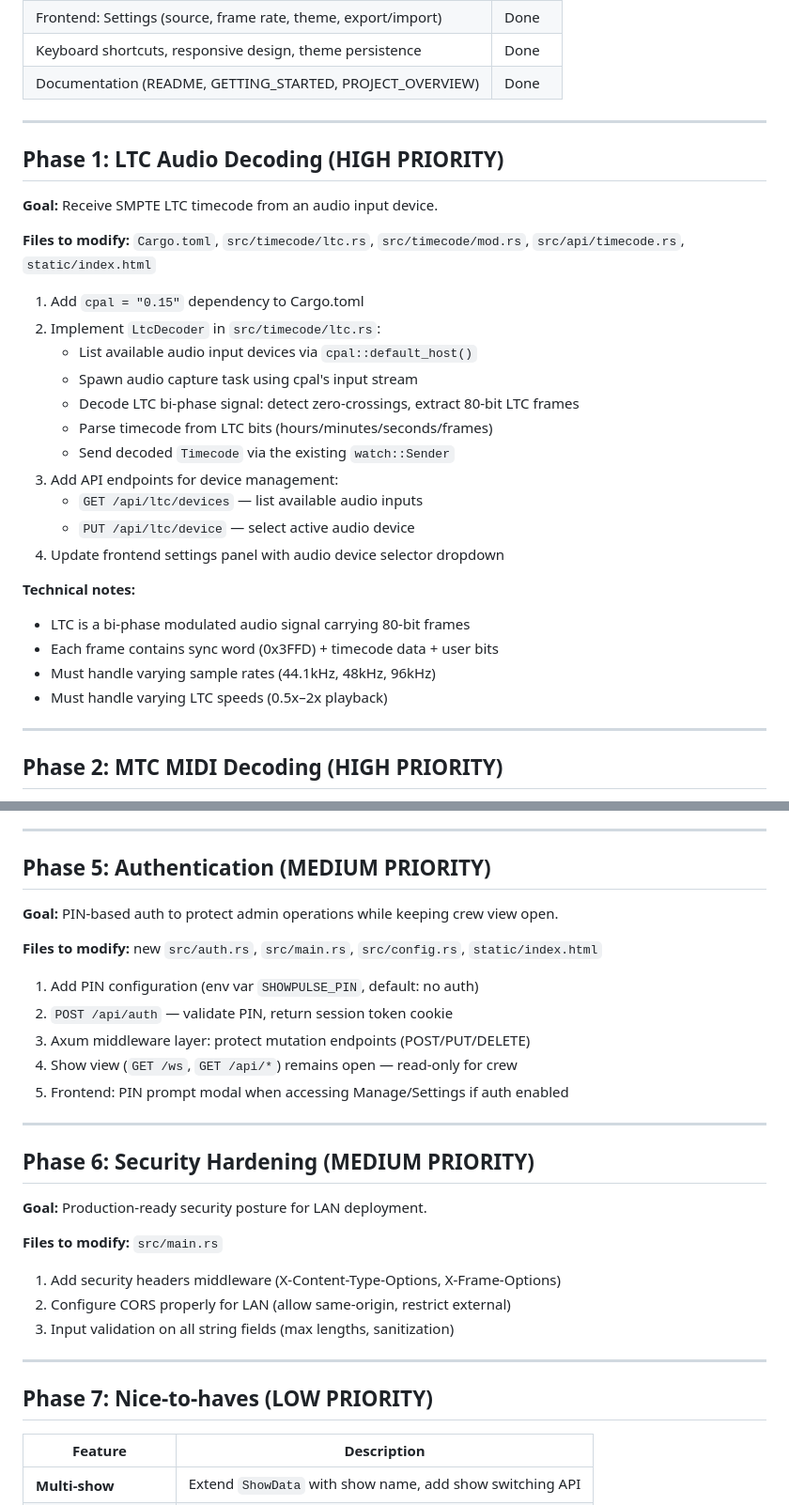
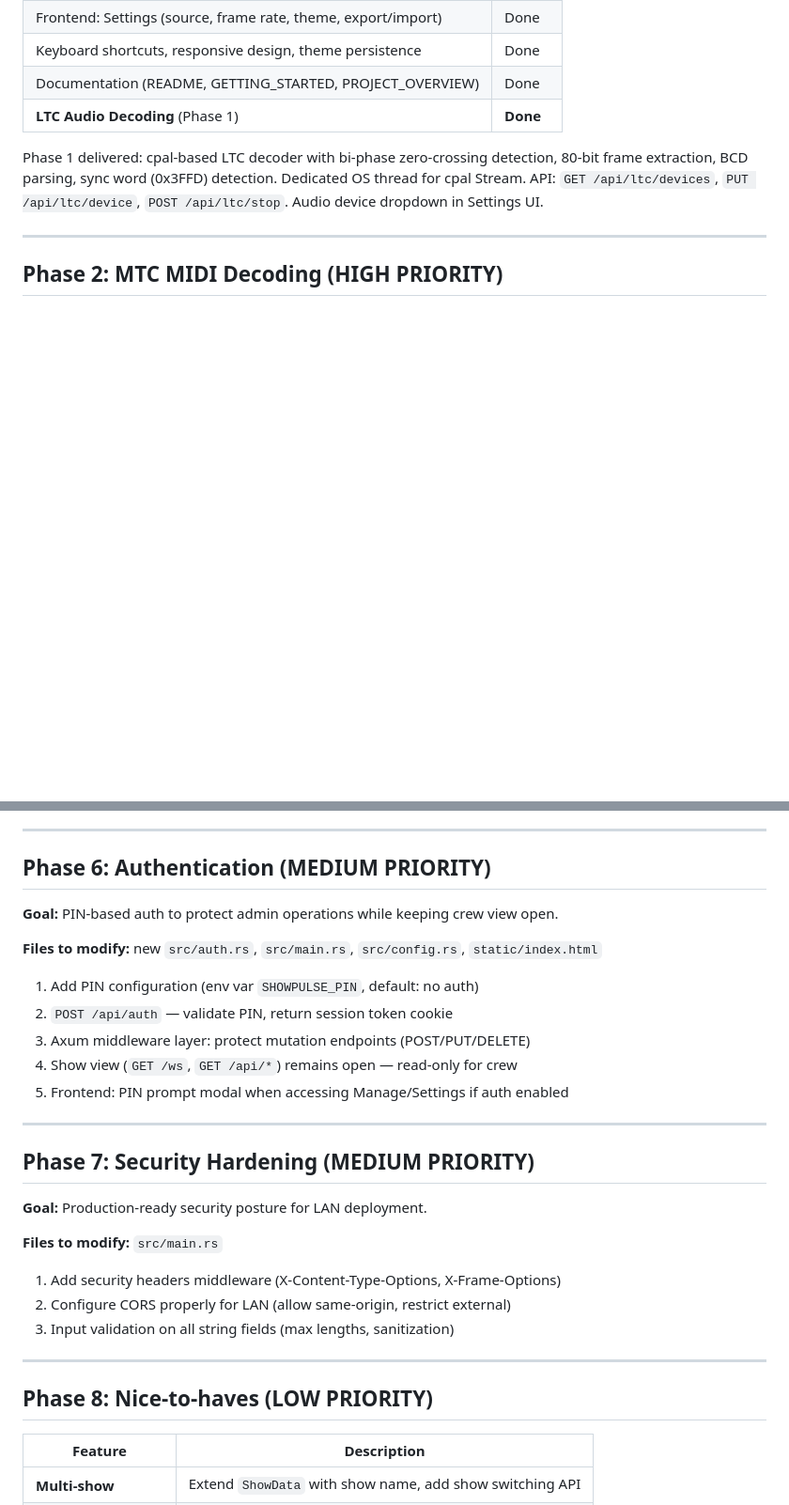
Before and after one commit to show-production/showpulse, a Markdown page: NEXT_IMPLEMENTATION_PLAN.md, 2 parts joined by grey strips. Shown at 94% size. Drawn GitHub-style; blank space fills up the shorter version.

```diff
--- a/NEXT_IMPLEMENTATION_PLAN.md
+++ b/NEXT_IMPLEMENTATION_PLAN.md
@@ -23,31 +23,12 @@ ShowPulse is a self-hosted Rust/Axum live show management platform. The core pip
 | Frontend: Settings (source, frame rate, theme, export/import) | Done |
 | Keyboard shortcuts, responsive design, theme persistence | Done |
 | Documentation (README, GETTING_STARTED, PROJECT_OVERVIEW) | Done |
+| **LTC Audio Decoding** (Phase 1) | **Done** |
 
----
-
-## Phase 1: LTC Audio Decoding (HIGH PRIORITY)
-**Goal:** Receive SMPTE LTC timecode from an audio input device.
-
-**Files to modify:** `Cargo.toml`, `src/timecode/ltc.rs`, `src/timecode/mod.rs`, `src/api/timecode.rs`, `static/index.html`
-
-1. Add `cpal = "0.15"` dependency to Cargo.toml
-2. Implement `LtcDecoder` in `src/timecode/ltc.rs`:
-   - List available audio input devices via `cpal::default_host()`
-   - Spawn audio capture task using cpal's input stream
-   - Decode LTC bi-phase signal: detect zero-crossings, extract 80-bit LTC frames
-   - Parse timecode from LTC bits (hours/minutes/seconds/frames)
-   - Send decoded `Timecode` via the existing `watch::Sender`
-3. Add API endpoints for device management:
-   - `GET /api/ltc/devices` — list available audio inputs
-   - `PUT /api/ltc/device` — select active audio device
-4. Update frontend settings panel with audio device selector dropdown
-
-**Technical notes:**
-- LTC is a bi-phase modulated audio signal carrying 80-bit frames
-- Each frame contains sync word (0x3FFD) + timecode data + user bits
-- Must handle varying sample rates (44.1kHz, 48kHz, 96kHz)
-- Must handle varying LTC speeds (0.5x–2x playback)
+Phase 1 delivered: cpal-based LTC decoder with bi-phase zero-crossing detection,
+80-bit frame extraction, BCD parsing, sync word (0x3FFD) detection. Dedicated OS thread
+for cpal Stream. API: `GET /api/ltc/devices`, `PUT /api/ltc/device`, `POST /api/ltc/stop`.
+Audio device dropdown in Settings UI.
 
 ---
 
@@ -113,7 +158,7 @@ ShowPulse is a self-hosted Rust/Axum live show management platform. The core pip
 
 ---
 
-## Phase 5: Authentication (MEDIUM PRIORITY)
+## Phase 6: Authentication (MEDIUM PRIORITY)
 **Goal:** PIN-based auth to protect admin operations while keeping crew view open.
 
 **Files to modify:** new `src/auth.rs`, `src/main.rs`, `src/config.rs`, `static/index.html`
@@ -126,7 +171,7 @@ ShowPulse is a self-hosted Rust/Axum live show management platform. The core pip
 
 ---
 
-## Phase 6: Security Hardening (MEDIUM PRIORITY)
+## Phase 7: Security Hardening (MEDIUM PRIORITY)
 **Goal:** Production-ready security posture for LAN deployment.
 
 **Files to modify:** `src/main.rs`
@@ -137,7 +182,7 @@ ShowPulse is a self-hosted Rust/Axum live show management platform. The core pip
 
 ---
 
-## Phase 7: Nice-to-haves (LOW PRIORITY)
+## Phase 8: Nice-to-haves (LOW PRIORITY)
 
 | Feature | Description |
 |---------|-------------|
```
Also changed, not shown: other parts of NEXT_IMPLEMENTATION_PLAN.md (+65 -1 lines).
